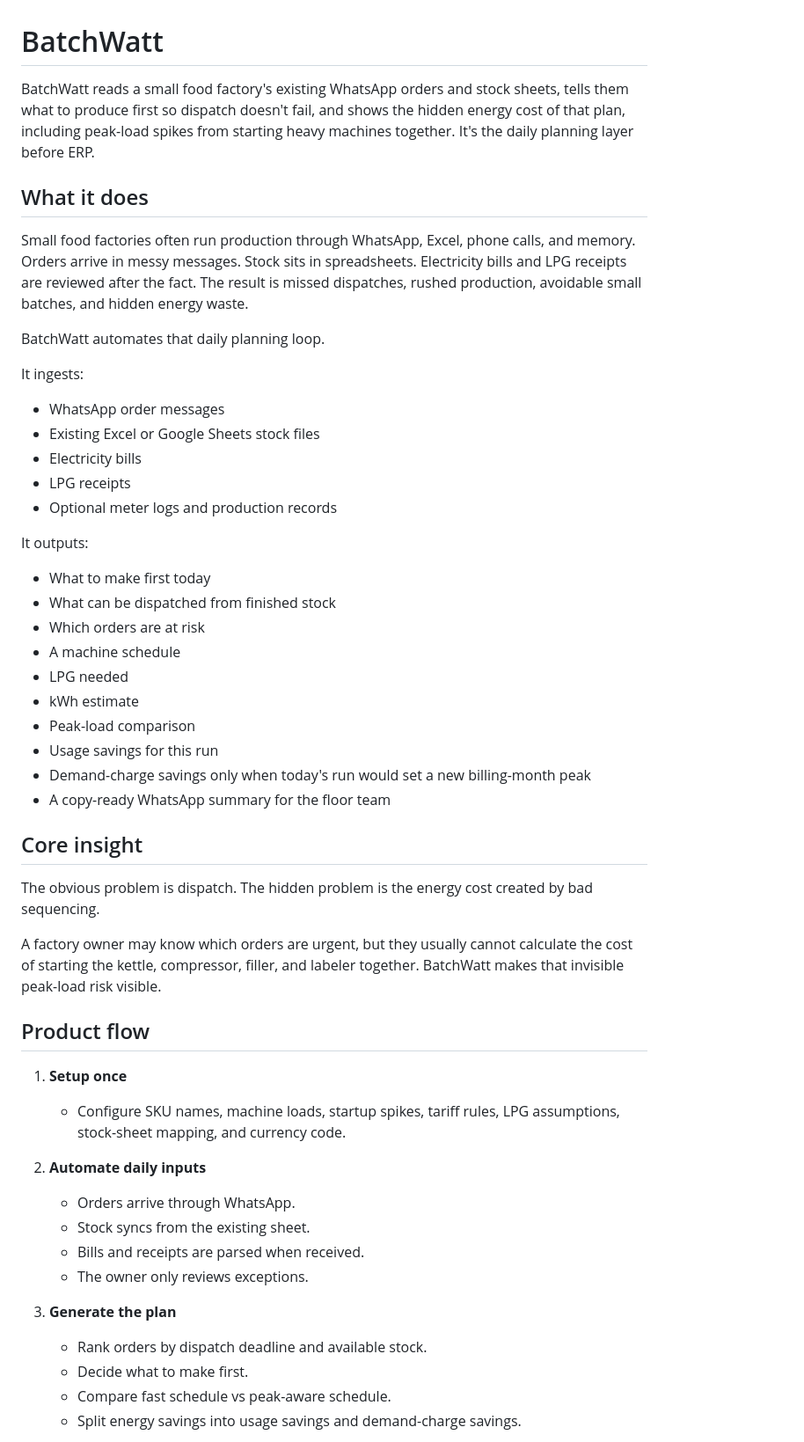
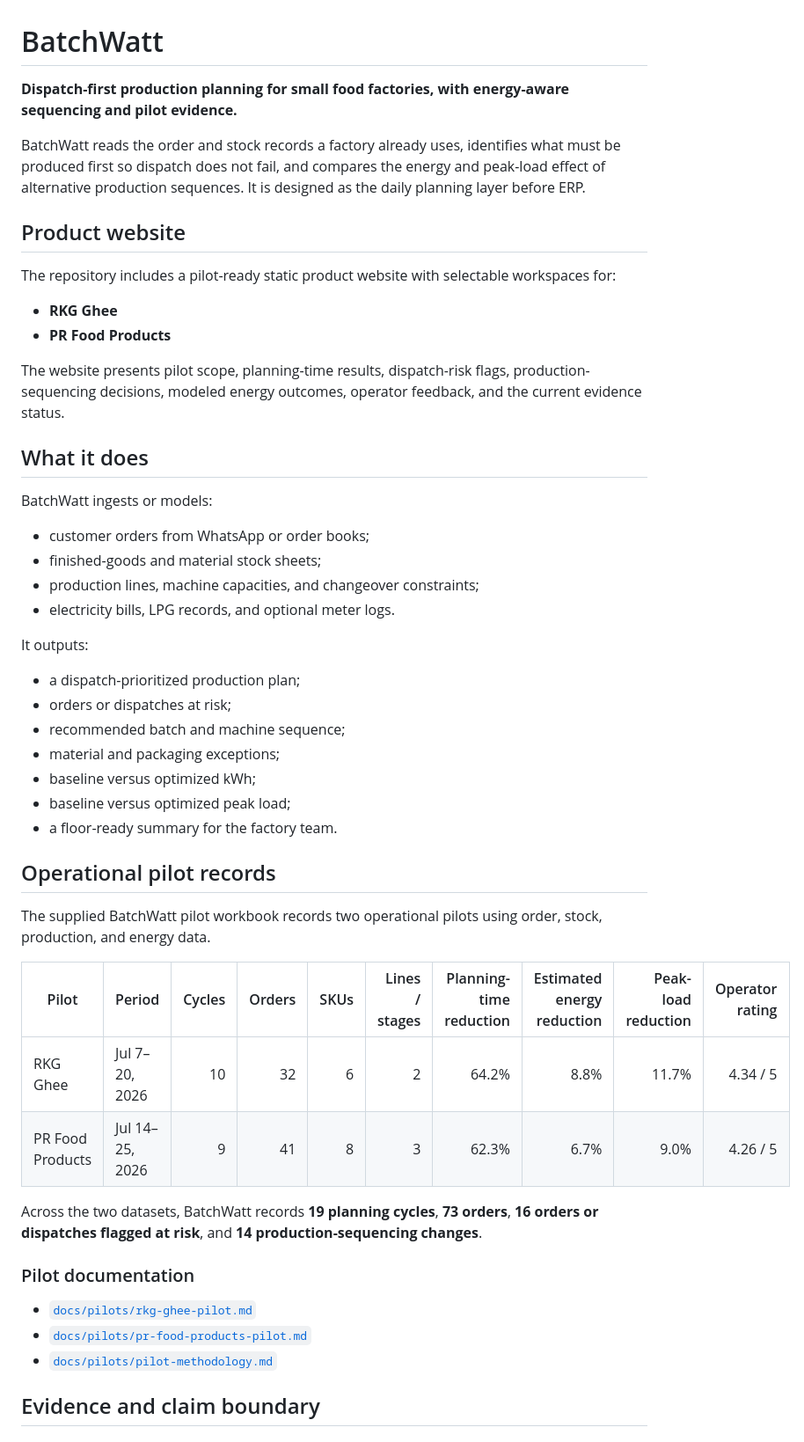
Before and after one commit to raamnandhakumar-eng/batchwatt, a Markdown page: README.md, the part around one of its changes. Shown at 88% size. Drawn GitHub-style.

Commit message:
Document BatchWatt operational pilots

```diff
--- a/README.md
+++ b/README.md
@@ -1,54 +1,53 @@
 # BatchWatt
 
-BatchWatt reads a small food factory's existing WhatsApp orders and stock sheets, tells them what to produce first so dispatch doesn't fail, and shows the hidden energy cost of that plan, including peak-load spikes from starting heavy machines together. It's the daily planning layer before ERP.
+**Dispatch-first production planning for small food factories, with energy-aware sequencing and pilot evidence.**
+
+BatchWatt reads the order and stock records a factory already uses, identifies what must be produced first so dispatch does not fail, and compares the energy and peak-load effect of alternative production sequences. It is designed as the daily planning layer before ERP.
+
+## Product website
+
+The repository includes a pilot-ready static product website with selectable workspaces for:
+
+- **RKG Ghee**
+- **PR Food Products**
+
+The website presents pilot scope, planning-time results, dispatch-risk flags, production-sequencing decisions, modeled energy outcomes, operator feedback, and the current evidence status.
 
 ## What it does
 
-Small food factories often run production through WhatsApp, Excel, phone calls, and memory. Orders arrive in messy messages. Stock sits in spreadsheets. Electricity bills and LPG receipts are reviewed after the fact. The result is missed dispatches, rushed production, avoidable small batches, and hidden energy waste.
+BatchWatt ingests or models:
 
-BatchWatt automates that daily planning loop.
-
-It ingests:
-
-- WhatsApp order messages
-- Existing Excel or Google Sheets stock files
-- Electricity bills
-- LPG receipts
-- Optional meter logs and production records
+- customer orders from WhatsApp or order books;
+- finished-goods and material stock sheets;
+- production lines, machine capacities, and changeover constraints;
+- electricity bills, LPG records, and optional meter logs.
 
 It outputs:
 
-- What to make first today
-- What can be dispatched from finished stock
-- Which orders are at risk
-- A machine schedule
-- LPG needed
-- kWh estimate
-- Peak-load comparison
-- Usage savings for this run
-- Demand-charge savings only when today's run would set a new billing-month peak
-- A copy-ready WhatsApp summary for the floor team
+- a dispatch-prioritized production plan;
+- orders or dispatches at risk;
+- recommended batch and machine sequence;
+- material and packaging exceptions;
+- baseline versus optimized kWh;
+- baseline versus optimized peak load;
+- a floor-ready summary for the factory team.
 
-## Core insight
+## Operational pilot records
 
-The obvious problem is dispatch. The hidden problem is the energy cost created by bad sequencing.
+The supplied BatchWatt pilot workbook records two operational pilots using order, stock, production, and energy data.
 
-A factory owner may know which orders are urgent, but they usually cannot calculate the cost of starting the kettle, compressor, filler, and labeler together. BatchWatt makes that invisible peak-load risk visible.
+| Pilot | Period | Cycles | Orders | SKUs | Lines / stages | Planning-time reduction | Estimated energy reduction | Peak-load reduction | Operator rating |
+|---|---|---:|---:|---:|---:|---:|---:|---:|---:|
+| RKG Ghee | Jul 7–20, 2026 | 10 | 32 | 6 | 2 | 64.2% | 8.8% | 11.7% | 4.34 / 5 |
+| PR Food Products | Jul 14–25, 2026 | 9 | 41 | 8 | 3 | 62.3% | 6.7% | 9.0% | 4.26 / 5 |
 
-## Product flow
+Across the two datasets, BatchWatt records **19 planning cycles**, **73 orders**, **16 orders or dispatches flagged at risk**, and **14 production-sequencing changes**.
 
-1. **Setup once**
-   - Configure SKU names, machine loads, startup spikes, tariff rules, LPG assumptions, stock-sheet mapping, and currency code.
+### Pilot documentation
 
-2. **Automate daily inputs**
-   - Orders arrive through WhatsApp.
-   - Stock syncs from the existing sheet.
-   - Bills and receipts are parsed when received.
-   - The owner only reviews exceptions.
+- [`docs/pilots/rkg-ghee-pilot.md`](docs/pilots/rkg-ghee-pilot.md)
+- [`docs/pilots/pr-food-products-pilot.md`](docs/pilots/pr-food-products-pilot.md)
+- [`docs/pilots/pilot-methodology.md`](docs/pilots/pilot-methodology.md)
 
-3. **Generate the plan**
-   - Rank orders by dispatch deadline and available stock.
-   - Decide what to make first.
-   - Compare fast schedule vs peak-aware schedule.
-   - Split energy savings into usage savings and demand-charge savings.
+## Evidence and claim boundary
 
```
Also changed, not shown: other parts of README.md (+28 -26 lines).
